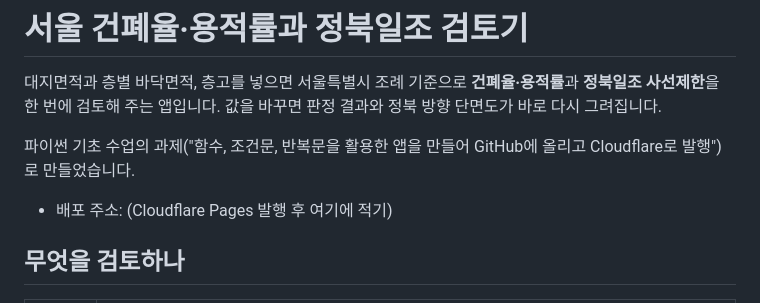
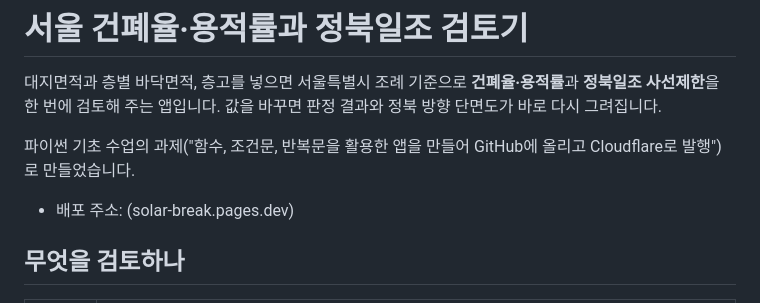
Before and after one commit to ok4506-bot/solar_break, a Markdown page: README.md, the part around the change. Rendered like a GitHub page.

```diff
--- a/README.md
+++ b/README.md
@@ -4,7 +4,7 @@
 
 파이썬 기초 수업의 과제("함수, 조건문, 반복문을 활용한 앱을 만들어 GitHub에 올리고 Cloudflare로 발행")로 만들었습니다.
 
-- 배포 주소: (Cloudflare Pages 발행 후 여기에 적기)
+- 배포 주소: (solar-break.pages.dev)
 
 ## 무엇을 검토하나
 
```
